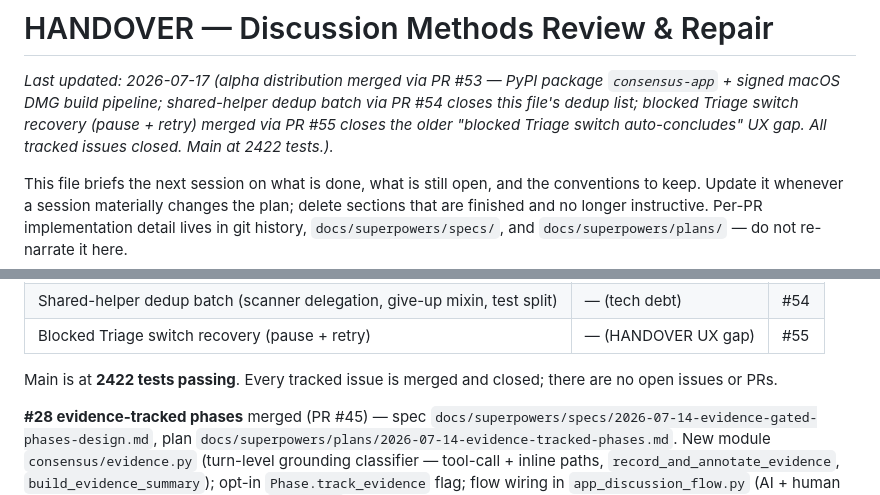
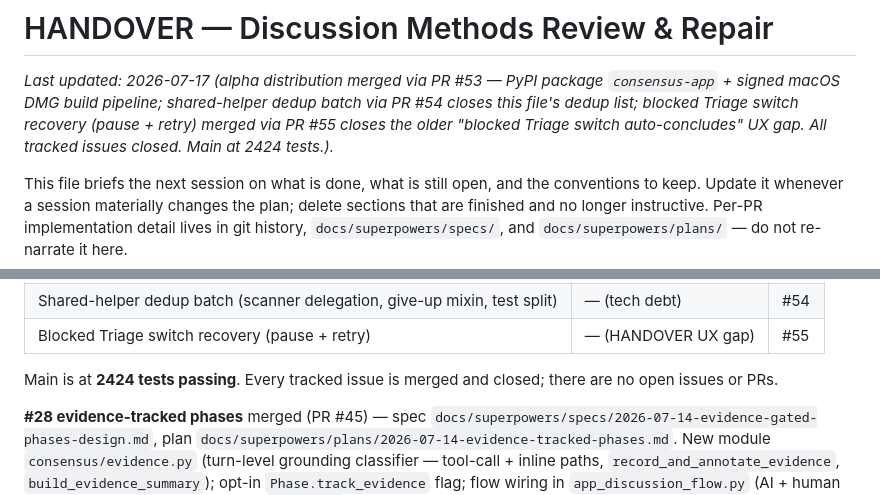
Before and after one commit to hherb/consensus, a Markdown page: HANDOVER.md, 2 parts joined by grey strips. Drawn GitHub-style.

Commit message:
docs: bump test count after final-review fix wave
Co-Authored-By: Claude Fable 5 <noreply@anthropic.com>

```diff
--- a/HANDOVER.md
+++ b/HANDOVER.md
@@ -5,7 +5,7 @@ package `consensus-app` + signed macOS DMG build pipeline; shared-helper
 dedup batch via PR #54 closes this file's dedup list; blocked Triage
 switch recovery (pause + retry) merged via PR #55 closes the older
 "blocked Triage switch auto-concludes" UX gap. All tracked issues closed.
-Main at 2422 tests.)._
+Main at 2424 tests.)._
 
 This file briefs the next session on what is done, what is still open, and
 the conventions to keep. Update it whenever a session materially changes the
@@ -37,7 +37,7 @@ implementation detail lives in git history, `docs/superpowers/specs/`, and
 | Shared-helper dedup batch (scanner delegation, give-up mixin, test split) | — (tech debt) | #54 |
 | Blocked Triage switch recovery (pause + retry) | — (HANDOVER UX gap) | #55 |
 
-Main is at **2422 tests passing**. Every tracked issue is merged and closed;
+Main is at **2424 tests passing**. Every tracked issue is merged and closed;
 there are no open issues or PRs.
 
 **#28 evidence-tracked phases** merged (PR #45) —
```
Also changed, not shown: ROADMAP.md (+1 -1 lines).
